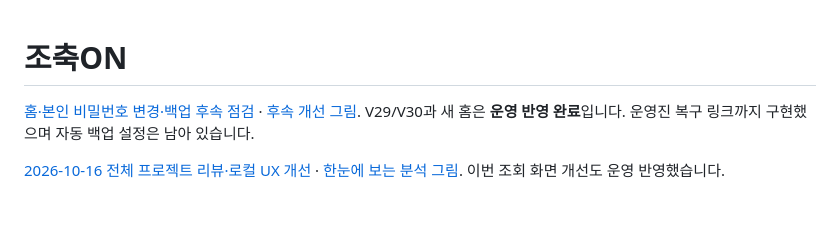
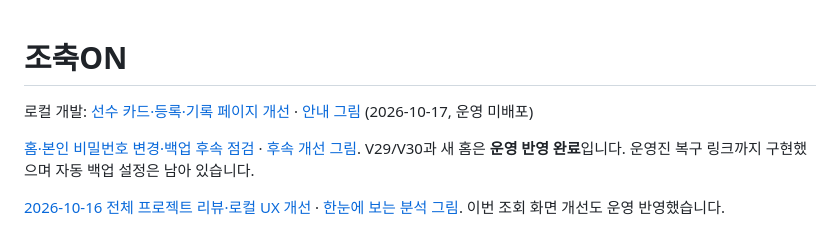
Before and after one commit to ksmlucky/jochook-on, a Markdown page: README.md, the part around the change. Drawn GitHub-style; blank space fills up the shorter version.

Commit message:
Improve roster density and paginate player statistics

```diff
--- a/README.md
+++ b/README.md
@@ -1,4 +1,6 @@
 # 조축ON
+
+로컬 개발: [선수 카드·등록·기록 페이지 개선](docs/roster-pagination-2026-10-17.md) · [안내 그림](docs/diagrams/roster-pagination.svg) (2026-10-17, 운영 미배포)
 
 [홈·본인 비밀번호 변경·백업 후속 점검](docs/home-account-followup-2026-10-16.md) · [후속 개선 그림](docs/diagrams/home-account-followup/index.html). V29/V30과 새 홈은 **운영 반영 완료**입니다. 운영진 복구 링크까지 구현했으며 자동 백업 설정은 남아 있습니다.
 
```
Also changed, not shown: docs/roadmap.md (+11 -0 lines), docs/roster-pagination-2026-10-17.md (added, +22 -0 lines), docs/diagrams/roster-mobile-2026-10-17.png (added), 11 other files.
